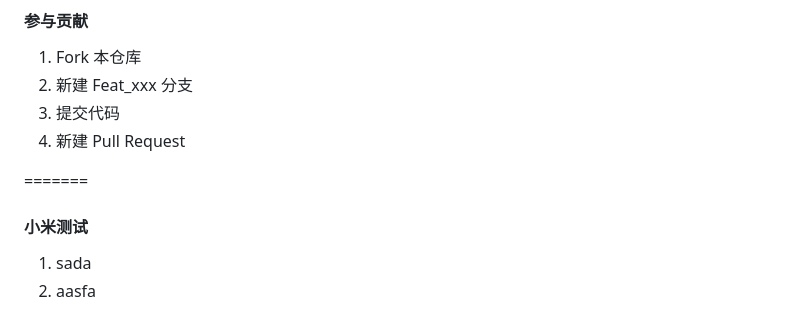
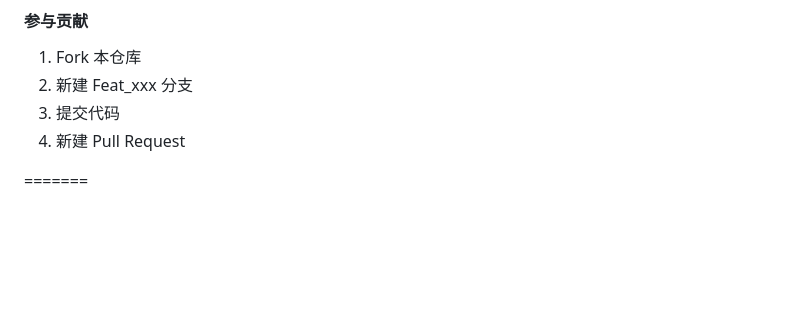
Before and after one commit to birdmito/Birdmito-GameEngine, a Markdown page: README.md, the part around the change. GitHub-like rendering; blank space fills up the shorter version.

Commit message:
deleteTest

```diff
--- a/README.md
+++ b/README.md
@@ -109,7 +109,3 @@
 
 
 =======
-
-#### 小米测试
-1. sada
-2. aasfa
```
